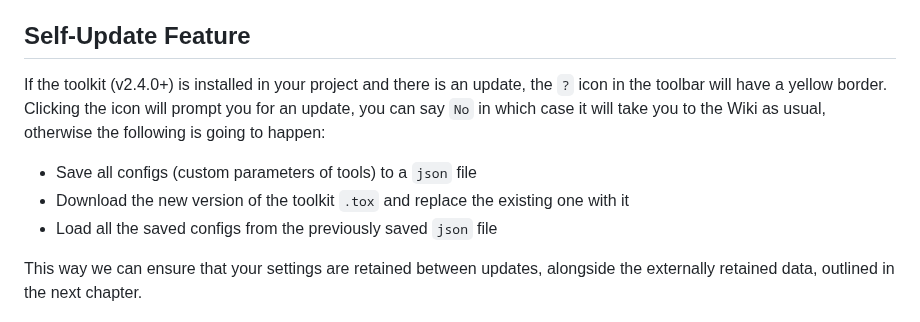
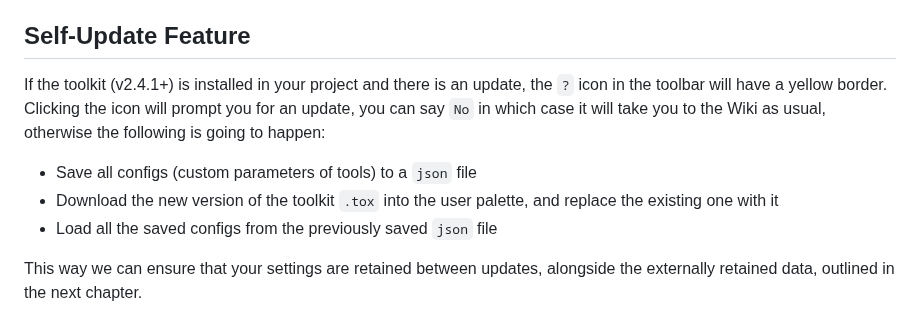
Before and after one commit to function-store/FunctionStore_tools, a Markdown page: README.md, the part around the change. GitHub-like rendering.

```diff
--- a/README.md
+++ b/README.md
@@ -45,9 +45,9 @@ While 99% of the features work identically for Mac, users should pay attention t
 
 ## Self-Update Feature
 
-If the toolkit (v2.4.0+) is installed in your project and there is an update, the `?` icon in the toolbar will have a yellow border. Clicking the icon will prompt you for an update, you can say `No` in which case it will take you to the Wiki as usual, otherwise the following is going to happen:
+If the toolkit (v2.4.1+) is installed in your project and there is an update, the `?` icon in the toolbar will have a yellow border. Clicking the icon will prompt you for an update, you can say `No` in which case it will take you to the Wiki as usual, otherwise the following is going to happen:
 - Save all configs (custom parameters of tools) to a `json` file
-- Download the new version of the toolkit `.tox` and replace the existing one with it
+- Download the new version of the toolkit `.tox` into the user palette, and replace the existing one with it
 - Load all the saved configs from the previously saved `json` file
 
 This way we can ensure that your settings are retained between updates, alongside the externally retained data, outlined in the next chapter.
```
